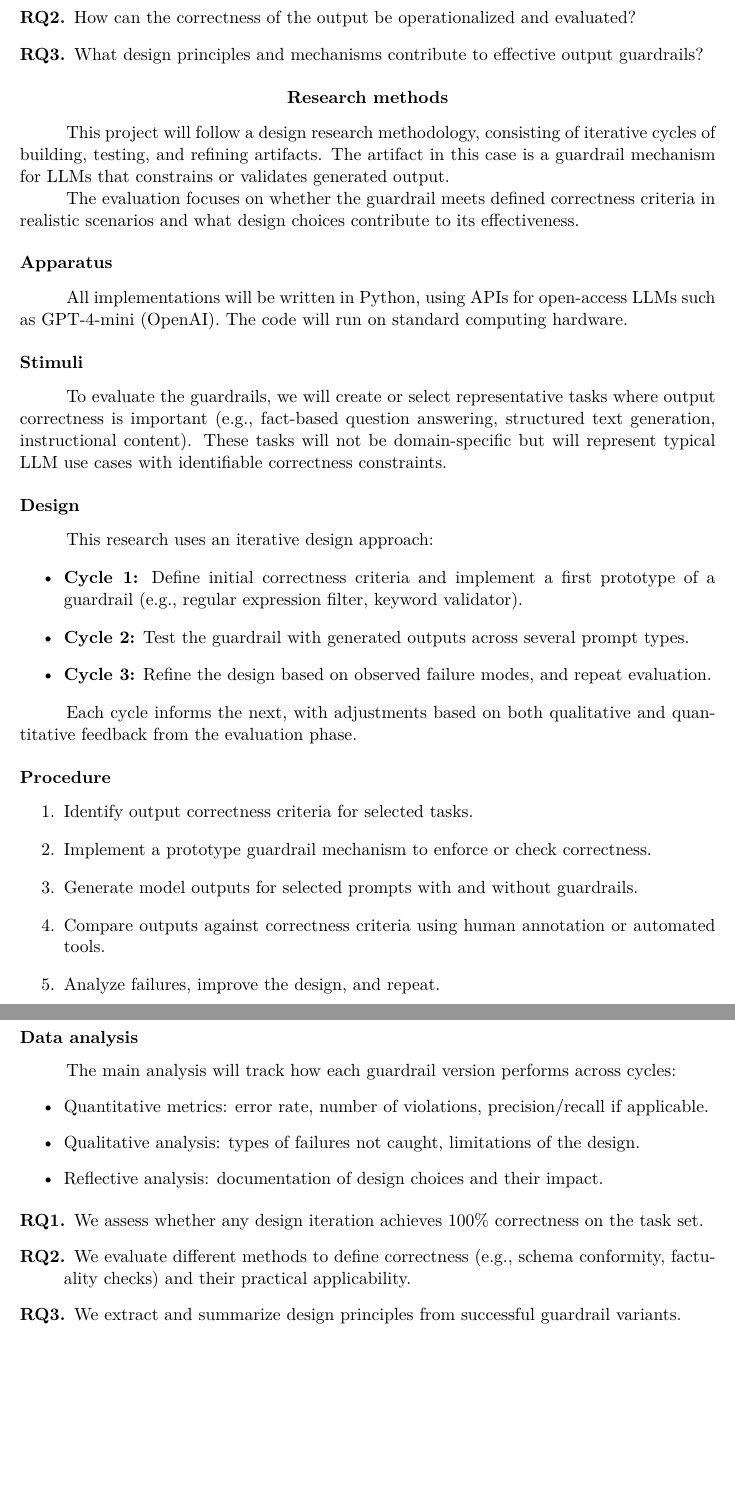
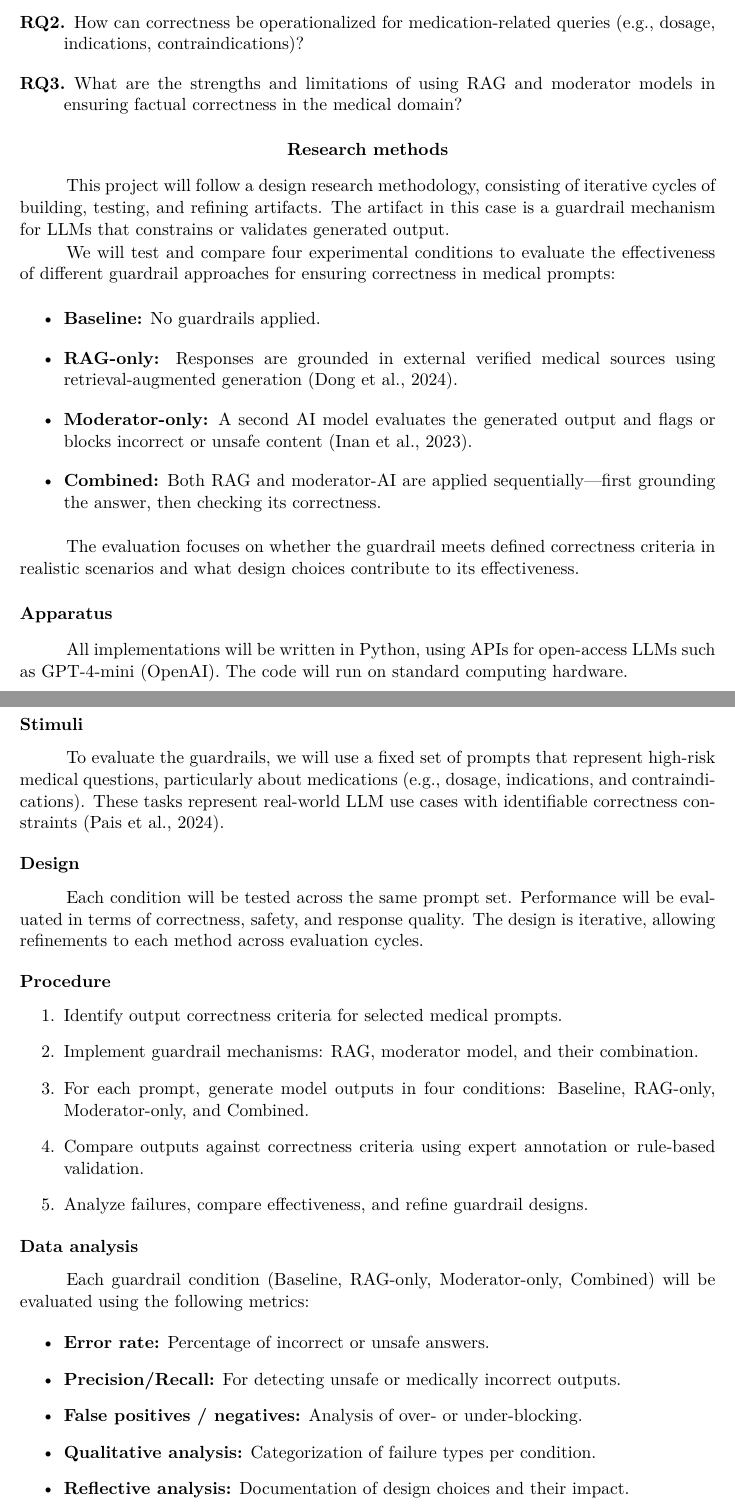
Before and after one commit to abroer/IM1312, a LaTeX paper (proposal/researchProposal-Yasin_Gul-Arjan_Broer.tex): two parts of pages 2 and 3 of 3 before the commit and two parts of pages 2 and 3 of 4 after it, joined at a grey line, cut so that both start at the same text, the shorter picture padded with empty space. Compiled offline with pdfLaTeX.

Commit message:
Refine focus on medical queries in LLM guardrail study
Updated research proposal to emphasize medication-related queries and introduced specific evaluation methods. Outlined the use of RAG and moderator models for ensuring accuracy and safety in medical contexts, along with detailed metrics and experimental conditions.

```diff
--- a/proposal/researchProposal-Yasin_Gul-Arjan_Broer.tex
+++ b/proposal/researchProposal-Yasin_Gul-Arjan_Broer.tex
@@ -11,7 +11,7 @@
 \affiliation{Open University of the Netherlands}
 
 \abstract{
-    Large Language Models (LLMs) demonstrate impressive performance in a wide range of tasks, yet their outputs are not always correct or reliable. This introduces challenges in applications where factual or logical correctness is critical. This research investigates whether guardrails—mechanisms designed to constrain or verify model output—can provide guarantees for output correctness. Using a design research approach, we will iteratively develop and evaluate such guardrails, focusing on how correctness can be defined, implemented, and assessed. The study aims to identify what types of guarantees are feasible and what trade-offs are involved in enforcing them.
+    Large Language Models (LLMs) demonstrate impressive performance in a wide range of tasks, yet their outputs are not always correct or reliable. This introduces challenges in applications where factual or logical correctness is critical. This research investigates whether guardrails—mechanisms designed to constrain or verify model output—can provide guarantees for output correctness. Using a design research approach, we will iteratively develop and evaluate such guardrails, focusing on how correctness can be defined, implemented, and assessed. The study aims to identify what types of guarantees are feasible and what trade-offs are involved in enforcing them, with a particular focus on medical queries about medications.
 }
 
 \begin{document}
@@ -33,10 +38,20 @@
-        \item[RQ2.] How can the correctness of the output be operationalized and evaluated?
-        \item[RQ3.] What design principles and mechanisms contribute to effective output guardrails?
+        \item[RQ1.] Can a guardrail mechanism combining RAG and moderator models ensure 100\% correctness in LLM responses to medical prompts?
+        \item[RQ2.] How can correctness be operationalized for medication-related queries (e.g., dosage, indications, contraindications)?
+        \item[RQ3.] What are the strengths and limitations of using RAG and moderator models in ensuring factual correctness in the medical domain?
     \end{description}
 
     \section{Research methods}
 
     This project will follow a design research methodology, consisting of iterative cycles of building, testing, and refining artifacts. The artifact in this case is a guardrail mechanism for LLMs that constrains or validates generated output.
+
+    We will test and compare four experimental conditions to evaluate the effectiveness of different guardrail approaches for ensuring correctness in medical prompts:
+
+    \begin{itemize}
+        \item \textbf{Baseline:} No guardrails applied.
+        \item \textbf{RAG-only:} Responses are grounded in external verified medical sources using retrieval-augmented generation \citep{dong2024guardrails}.
+        \item \textbf{Moderator-only:} A second AI model evaluates the generated output and flags or blocks incorrect or unsafe content \citep{inan2023llamaguard}.
+        \item \textbf{Combined:} Both RAG and moderator-AI are applied sequentially—first grounding the answer, then checking its correctness.
+    \end{itemize}
 
     The evaluation focuses on whether the guardrail meets defined correctness criteria in realistic scenarios and what design choices contribute to its effectiveness.
 
@@ -46,43 +61,35 @@
 
     \subsection{Stimuli}
 
-    To evaluate the guardrails, we will create or select representative tasks where output correctness is important (e.g., fact-based question answering, structured text generation, instructional content). These tasks will not be domain-specific but will represent typical LLM use cases with identifiable correctness constraints.
+    To evaluate the guardrails, we will use a fixed set of prompts that represent high-risk medical questions, particularly about medications (e.g., dosage, indications, and contraindications). These tasks represent real-world LLM use cases with identifiable correctness constraints \citep{pais2024medication}.
 
     \subsection{Design}
 
-    This research uses an iterative design approach:
-    \begin{itemize}
-        \item \textbf{Cycle 1:} Define initial correctness criteria and implement a first prototype of a guardrail (e.g., regular expression filter, keyword validator).
-        \item \textbf{Cycle 2:} Test the guardrail with generated outputs across several prompt types.
-        \item \textbf{Cycle 3:} Refine the design based on observed failure modes, and repeat evaluation.
-    \end{itemize}
-
-    Each cycle informs the next, with adjustments based on both qualitative and quantitative feedback from the evaluation phase.
+    Each condition will be tested across the same prompt set. Performance will be evaluated in terms of correctness, safety, and response quality. The design is iterative, allowing refinements to each method across evaluation cycles.
 
     \subsection{Procedure}
 
     \begin{enumerate}
-        \item Identify output correctness criteria for selected tasks.
-        \item Implement a prototype guardrail mechanism to enforce or check correctness.
-        \item Generate model outputs for selected prompts with and without guardrails.
-        \item Compare outputs against correctness criteria using human annotation or automated tools.
-        \item Analyze failures, improve the design, and repeat.
+        \item Identify output correctness criteria for selected medical prompts.
+        \item Implement guardrail mechanisms: RAG, moderator model, and their combination.
+        \item For each prompt, generate model outputs in four conditions: Baseline, RAG-only, Moderator-only, and Combined.
+        \item Compare outputs against correctness criteria using expert annotation or rule-based validation.
+        \item Analyze failures, compare effectiveness, and refine guardrail designs.
     \end{enumerate}
 
     \subsection{Data analysis}
 
-    The main analysis will track how each guardrail version performs across cycles:
+    Each guardrail condition (Baseline, RAG-only, Moderator-only, Combined) will be evaluated using the following metrics:
+
     \begin{itemize}
-        \item Quantitative metrics: error rate, number of violations, precision/recall if applicable.
-        \item Qualitative analysis: types of failures not caught, limitations of the design.
-        \item Reflective analysis: documentation of design choices and their impact.
+        \item \textbf{Error rate:} Percentage of incorrect or unsafe answers.
+        \item \textbf{Precision/Recall:} For detecting unsafe or medically incorrect outputs.
+        \item \textbf{False positives / negatives:} Analysis of over- or under-blocking.
+        \item \textbf{Qualitative analysis:} Categorization of failure types per condition.
+        \item \textbf{Reflective analysis:} Documentation of design choices and their impact.
     \end{itemize}
 
-    \begin{description}
-        \item[RQ1.] We assess whether any design iteration achieves 100\% correctness on the task set.
-        \item[RQ2.] We evaluate different methods to define correctness (e.g., schema conformity, factuality checks) and their practical applicability.
-        \item[RQ3.] We extract and summarize design principles from successful guardrail variants.
-    \end{description}
+    This comparison allows us to determine whether a specific approach—or their combination—can achieve 100\% correctness or significantly reduce critical errors.
 
     \section{Time schedule}
 
```
Also changed, not shown: proposal/literature.bib (+17 -22 lines), proposal/researchProposal-Yasin_Gul-Arjan_Broer.pdf (added), proposal/researchProposal-Yasin_Gul-Arjan_Broer.tex (13 more changed lines).
